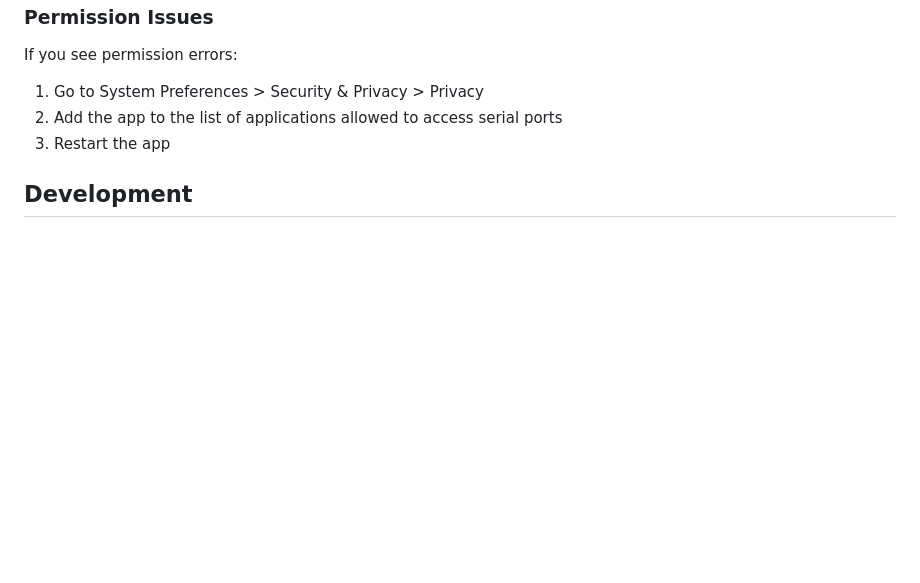
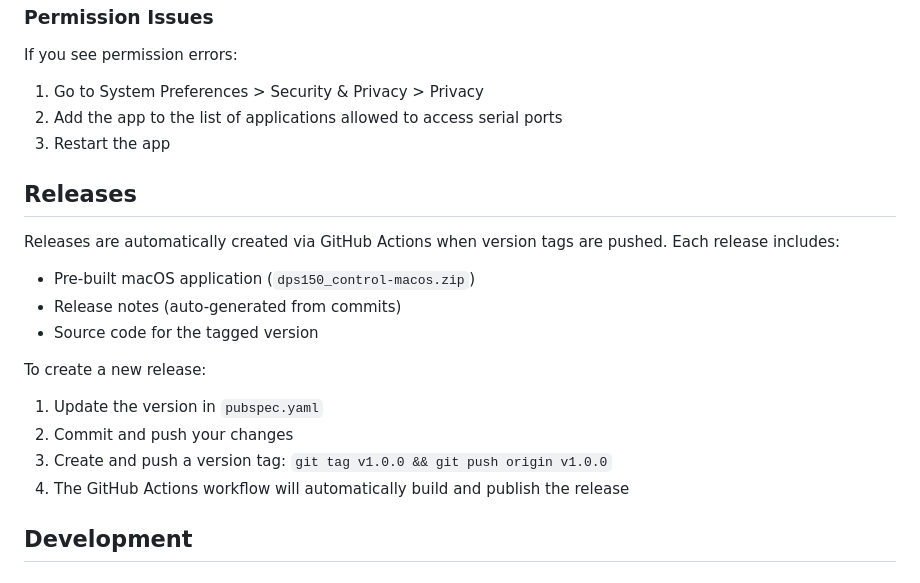
Before and after one commit to KochC/DPS-150-OSX-UI, a Markdown page: README.md, the part around one of its changes. GitHub-like rendering; blank space fills up the shorter version.

```diff
--- a/README.md
+++ b/README.md
@@ -106,6 +146,20 @@ If you see permission errors:
 2. Add the app to the list of applications allowed to access serial ports
 3. Restart the app
 
+## Releases
+
+Releases are automatically created via GitHub Actions when version tags are pushed. Each release includes:
+
+- Pre-built macOS application (`dps150_control-macos.zip`)
+- Release notes (auto-generated from commits)
+- Source code for the tagged version
+
+To create a new release:
+1. Update the version in `pubspec.yaml`
+2. Commit and push your changes
+3. Create and push a version tag: `git tag v1.0.0 && git push origin v1.0.0`
+4. The GitHub Actions workflow will automatically build and publish the release
+
 ## Development
 
 ### Project Structure
```
Also changed, not shown: other parts of README.md (+41 -1 lines).
